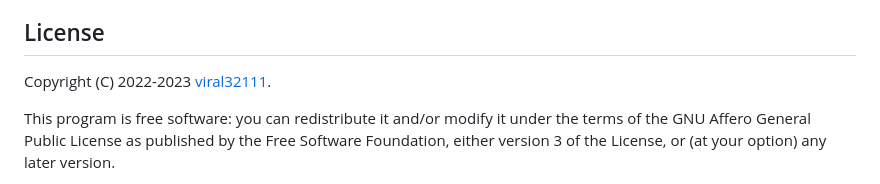
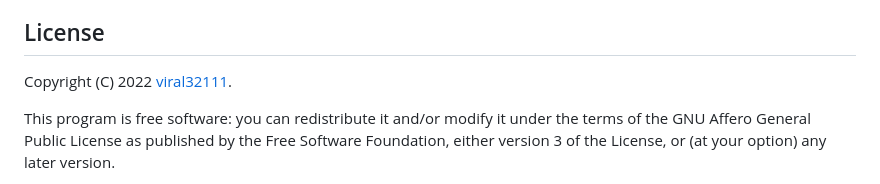
Before and after one commit to viral32111/degree-progression-dashboard, a Markdown page: README.md, the part around the change. GitHub-like rendering.

Commit message:
Just use project start year for copyright, saves me updating this every year

```diff
--- a/README.md
+++ b/README.md
@@ -51,7 +51,7 @@ See the [SQL file](/database.sql) for the required database and table structure.
 
 ## License
 
-Copyright (C) 2022-2023 [viral32111](https://viral32111.com).
+Copyright (C) 2022 [viral32111](https://viral32111.com).
 
 This program is free software: you can redistribute it and/or modify
 it under the terms of the GNU Affero General Public License as
```
